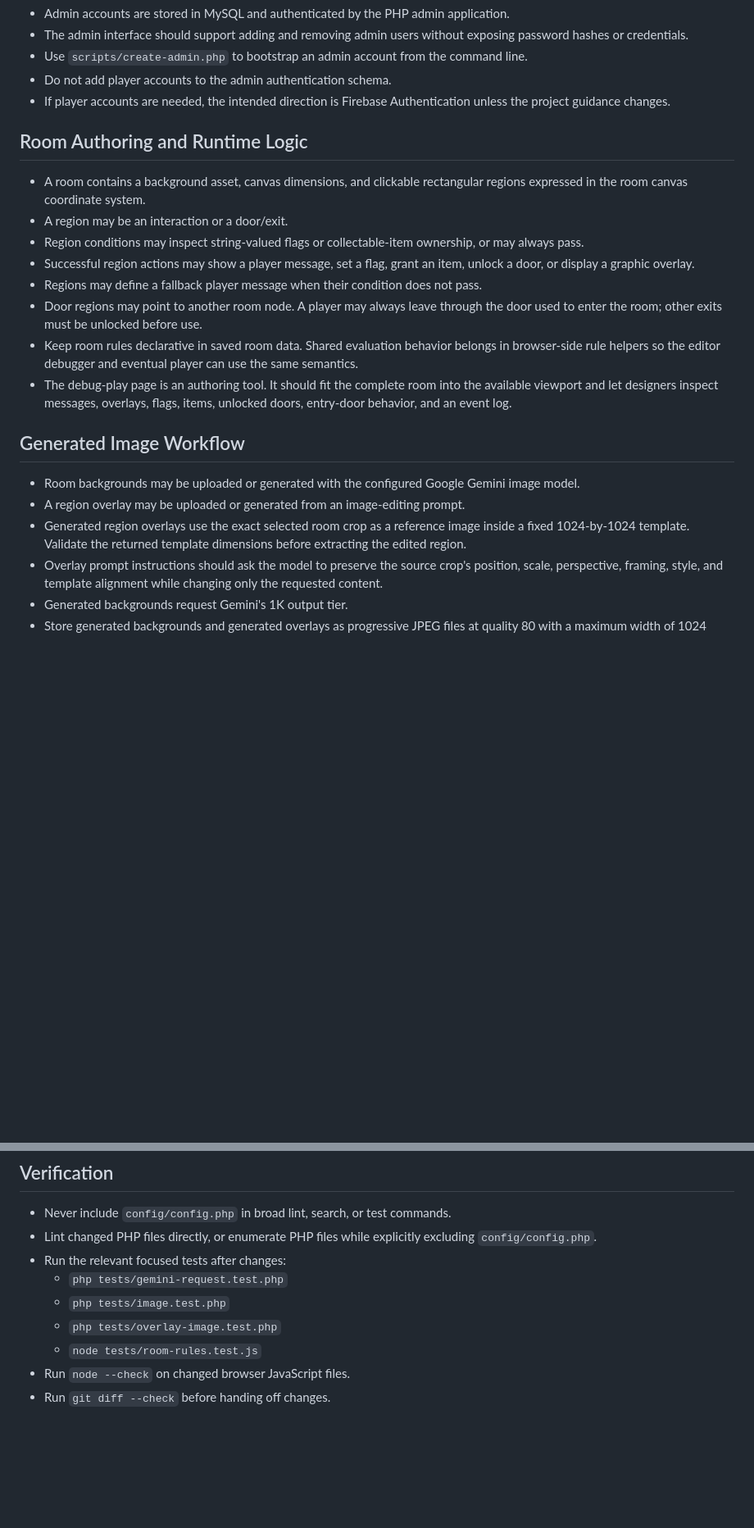
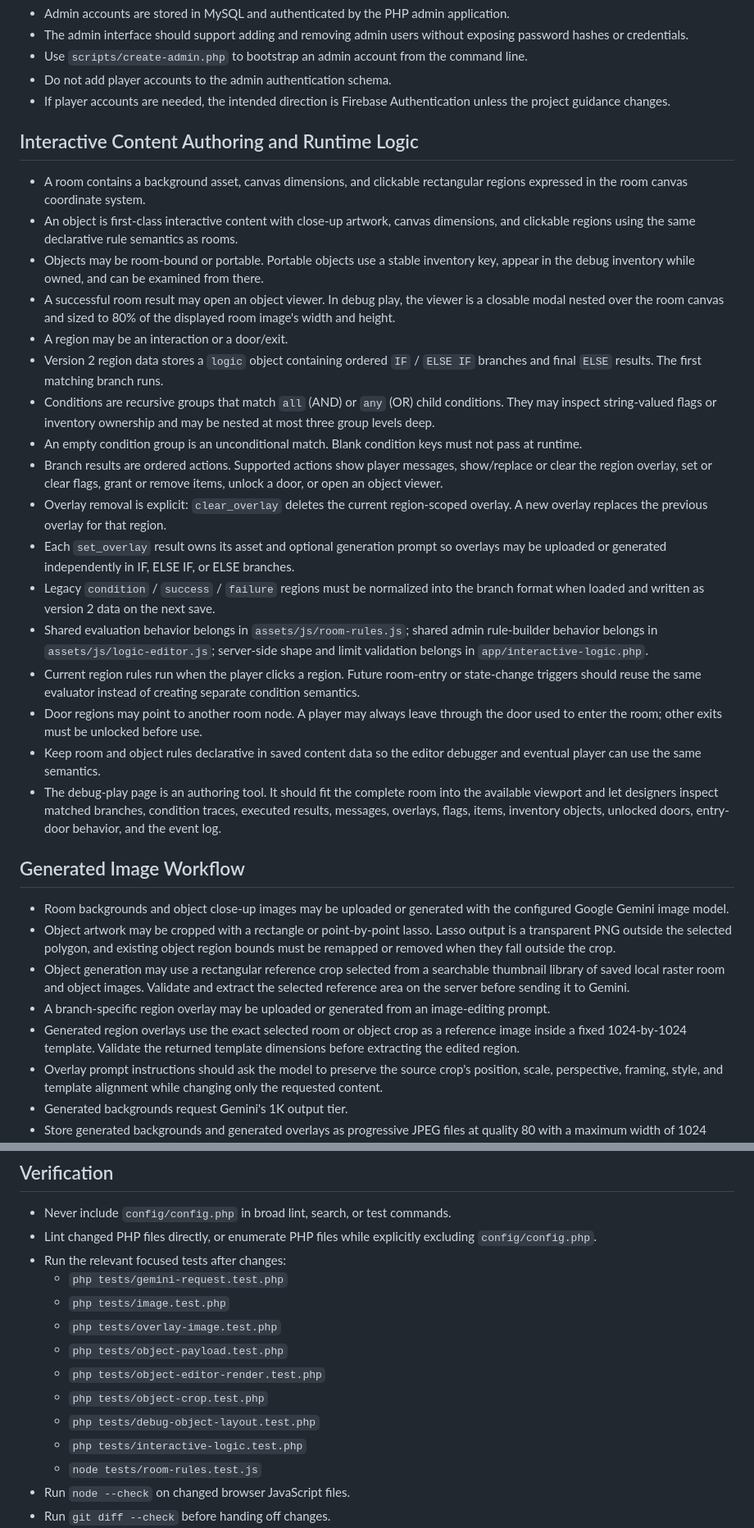
Before and after one commit to drunnells/nightlatch.house, a Markdown page: AGENTS.md, 2 parts joined by grey strips. Shown at 82% size. Rendered like a GitHub page; blank space fills up the shorter version.

Commit message:
Update agent guidance for interactive content authoring

```diff
--- a/AGENTS.md
+++ b/AGENTS.md
@@ -61,22 +67,33 @@ The S3 config shape currently includes:
 - Do not add player accounts to the admin authentication schema.
 - If player accounts are needed, the intended direction is Firebase Authentication unless the project guidance changes.
 
-## Room Authoring and Runtime Logic
+## Interactive Content Authoring and Runtime Logic
 
 - A room contains a background asset, canvas dimensions, and clickable rectangular regions expressed in the room canvas coordinate system.
+- An object is first-class interactive content with close-up artwork, canvas dimensions, and clickable regions using the same declarative rule semantics as rooms.
+- Objects may be room-bound or portable. Portable objects use a stable inventory key, appear in the debug inventory while owned, and can be examined from there.
+- A successful room result may open an object viewer. In debug play, the viewer is a closable modal nested over the room canvas and sized to 80% of the displayed room image's width and height.
 - A region may be an interaction or a door/exit.
-- Region conditions may inspect string-valued flags or collectable-item ownership, or may always pass.
-- Successful region actions may show a player message, set a flag, grant an item, unlock a door, or display a graphic overlay.
-- Regions may define a fallback player message when their condition does not pass.
+- Version 2 region data stores a `logic` object containing ordered `IF` / `ELSE IF` branches and final `ELSE` results. The first matching branch runs.
+- Conditions are recursive groups that match `all` (AND) or `any` (OR) child conditions. They may inspect string-valued flags or inventory ownership and may be nested at most three group levels deep.
+- An empty condition group is an unconditional match. Blank condition keys must not pass at runtime.
+- Branch results are ordered actions. Supported actions show player messages, show/replace or clear the region overlay, set or clear flags, grant or remove items, unlock a door, or open an object viewer.
+- Overlay removal is explicit: `clear_overlay` deletes the current region-scoped overlay. A new overlay replaces the previous overlay for that region.
+- Each `set_overlay` result owns its asset and optional generation prompt so overlays may be uploaded or generated independently in IF, ELSE IF, or ELSE branches.
+- Legacy `condition` / `success` / `failure` regions must be normalized into the branch format when loaded and written as version 2 data on the next save.
+- Shared evaluation behavior belongs in `assets/js/room-rules.js`; shared admin rule-builder behavior belongs in `assets/js/logic-editor.js`; server-side shape and limit validation belongs in `app/interactive-logic.php`.
+- Current region rules run when the player clicks a region. Future room-entry or state-change triggers should reuse the same evaluator instead of creating separate condition semantics.
 - Door regions may point to another room node. A player may always leave through the door used to enter the room; other exits must be unlocked before use.
-- Keep room rules declarative in saved room data. Shared evaluation behavior belongs in browser-side rule helpers so the editor debugger and eventual player can use the same semantics.
-- The debug-play page is an authoring tool. It should fit the complete room into the available viewport and let designers inspect messages, overlays, flags, items, unlocked doors, entry-door behavior, and an event log.
+- Keep room and object rules declarative in saved content data so the editor debugger and eventual player can use the same semantics.
+- The debug-play page is an authoring tool. It should fit the complete room into the available viewport and let designers inspect matched branches, condition traces, executed results, messages, overlays, flags, items, inventory objects, unlocked doors, entry-door behavior, and the event log.
 
 ## Generated Image Workflow
 
-- Room backgrounds may be uploaded or generated with the configured Google Gemini image model.
-- A region overlay may be uploaded or generated from an image-editing prompt.
-- Generated region overlays use the exact selected room crop as a reference image inside a fixed 1024-by-1024 template. Validate the returned template dimensions before extracting the edited region.
+- Room backgrounds and object close-up images may be uploaded or generated with the configured Google Gemini image model.
+- Object artwork may be cropped with a rectangle or point-by-point lasso. Lasso output is a transparent PNG outside the selected polygon, and existing object region bounds must be remapped or removed when they fall outside the crop.
+- Object generation may use a rectangular reference crop selected from a searchable thumbnail library of saved local raster room and object images. Validate and extract the selected reference area on the server before sending it to Gemini.
+- A branch-specific region overlay may be uploaded or generated from an image-editing prompt.
+- Generated region overlays use the exact selected room or object crop as a reference image inside a fixed 1024-by-1024 template. Validate the returned template dimensions before extracting the edited region.
 - Overlay prompt instructions should ask the model to preserve the source crop's position, scale, perspective, framing, style, and template alignment while changing only the requested content.
 - Generated backgrounds request Gemini's 1K output tier.
 - Store generated backgrounds and generated overlays as progressive JPEG files at quality 80 with a maximum width of 1024 pixels, preserving aspect ratio.
@@ -120,6 +137,11 @@ The S3 config shape currently includes:
   - `php tests/gemini-request.test.php`
   - `php tests/image.test.php`
   - `php tests/overlay-image.test.php`
+  - `php tests/object-payload.test.php`
+  - `php tests/object-editor-render.test.php`
+  - `php tests/object-crop.test.php`
+  - `php tests/debug-object-layout.test.php`
+  - `php tests/interactive-logic.test.php`
   - `node tests/room-rules.test.js`
 - Run `node --check` on changed browser JavaScript files.
 - Run `git diff --check` before handing off changes.
```
Also changed, not shown: other parts of AGENTS.md (+18 -12 lines).
